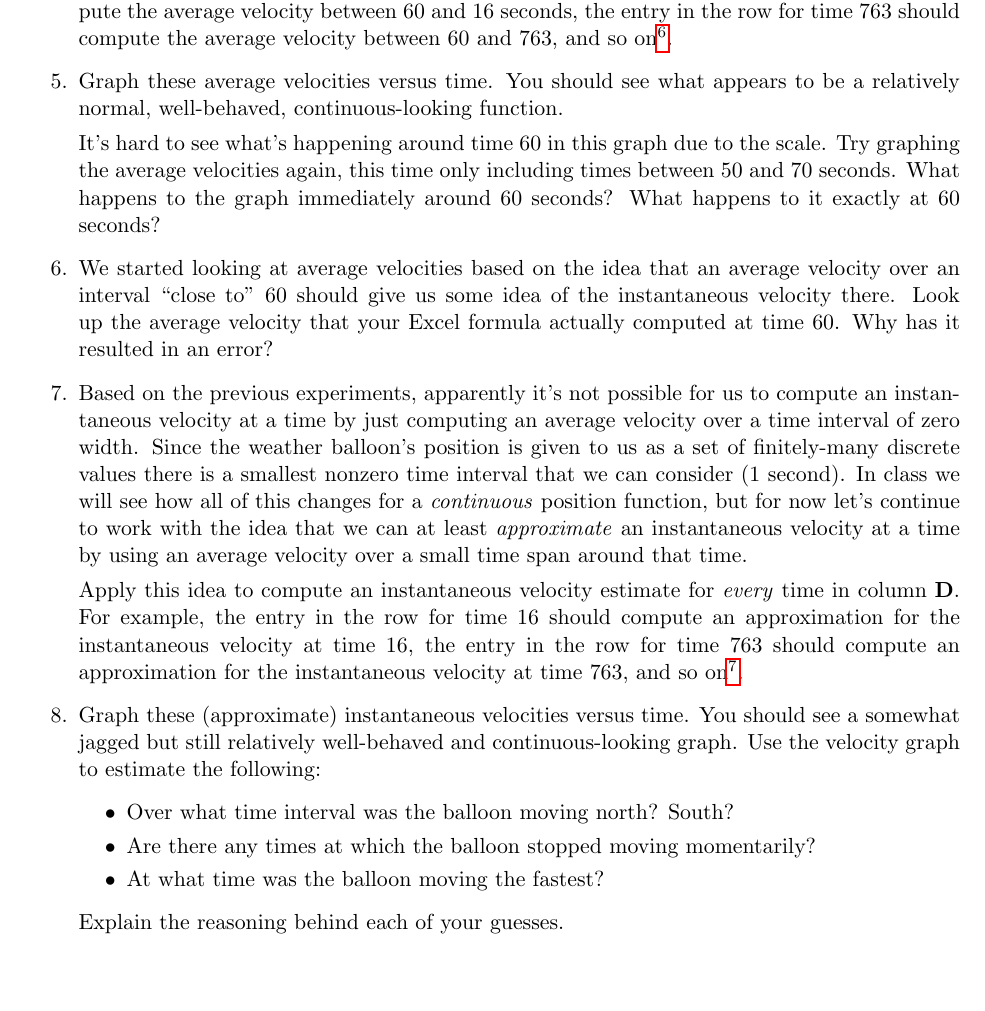
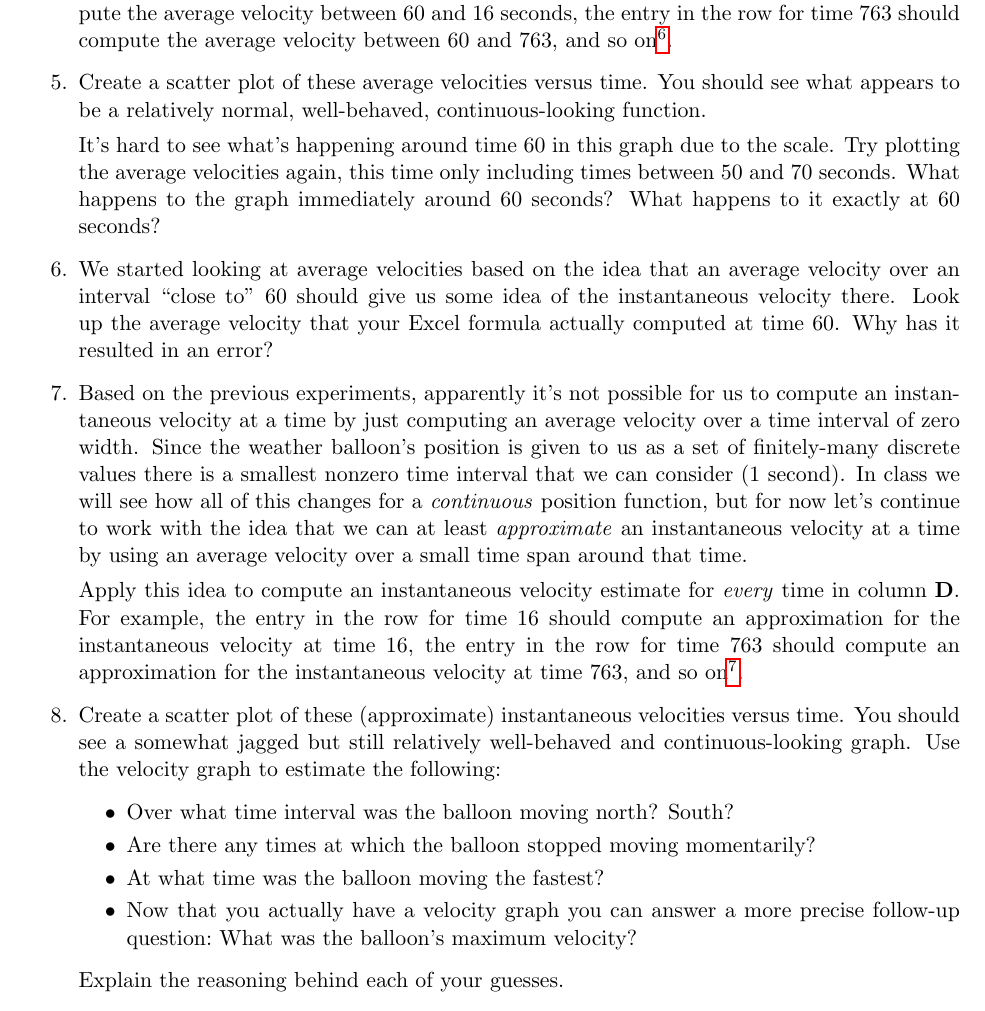
Before and after one commit to adam-rumpf/numerical-differentiation-lab, a LaTeX document (documents/handout.tex, which reads documents/part01.tex): part of page 4 of 4, cut so that both start at the same text, the shorter picture padded with empty space. Compiled offline with pdfLaTeX; an older LaTeX class or package is replaced by its successor.

Commit message:
Edits and additions.

```diff
--- a/documents/part01.tex
+++ b/documents/part01.tex
@@ -32,8 +30,8 @@ As noted above, average velocity is easy to compute, but we don't yet have a way
 	\item We can use Excel to quickly automate this process to compute many different average velocities over many different time intervals. Use column~\textbf{C} to compute the average velocity between \textit{every} time and time~60. For example, the entry in the row for time~16 should compute the average velocity between~60 and~16 seconds, the entry in the row for time~763 should compute the average velocity between~60 and~763, and so on\footnote{Hint:~In Excel, a dollar sign~(\texttt{\$}) can be used to keep part of a cell reference constant within a formula as it is copied into other cells. In this case each average velocity computation needs to reference cells in two different rows, one of which should remain constant (the reference for time~60) and one of which should not (the reference for the other time's row).}.
 
-	\item Graph these average velocities versus time. You should see what appears to be a relatively normal, well-behaved, continuous-looking function.
+	\item Create a scatter plot of these average velocities versus time. You should see what appears to be a relatively normal, well-behaved, continuous-looking function.
 
-	It's hard to see what's happening around time~60 in this graph due to the scale. Try graphing the average velocities again, this time only including times between~50 and~70~seconds. What happens to the graph immediately around~60~seconds? What happens to it exactly at~60 seconds?
+	It's hard to see what's happening around time~60 in this graph due to the scale. Try plotting the average velocities again, this time only including times between~50 and~70~seconds. What happens to the graph immediately around~60~seconds? What happens to it exactly at~60 seconds?
 
 	\item We started looking at average velocities based on the idea that an average velocity over an interval ``close~to''~60 should give us some idea of the instantaneous velocity there. Look up the average velocity that your Excel formula actually computed at time~60. Why has it resulted in an error?
 
@@ -41,11 +39,12 @@ As noted above, average velocity is easy to compute, but we don't yet have a way
 
 	Apply this idea to compute an instantaneous velocity estimate for \textit{every} time in column~\textbf{D}. For example, the entry in the row for time~16 should compute an approximation for the instantaneous velocity at time~16, the entry in the row for time~763 should compute an approximation for the instantaneous velocity at time~763, and so on\footnote{Hint:~Most of the cells can be handled with a single formula copied into every row, but the first and last rows may need to be handled separately, since any average velocity computed for the first time cannot include data from an earlier time, and any average velocity computed for the last time cannot include data from a later time.}.
 
-	\item Graph these (approximate) instantaneous velocities versus time. You should see a somewhat jagged but still relatively well-behaved and continuous-looking graph. Use the velocity graph to estimate the following:
+	\item Create a scatter plot of these (approximate) instantaneous velocities versus time. You should see a somewhat jagged but still relatively well-behaved and continuous-looking graph. Use the velocity graph to estimate the following:
 	\begin{itemize}
 		\item Over what time interval was the balloon moving north? South?
 		\item Are there any times at which the balloon stopped moving momentarily?
 		\item At what time was the balloon moving the fastest?
+		\item Now that you actually have a velocity graph you can answer a more precise follow-up question:~What was the balloon's maximum velocity?
 	\end{itemize}
 
 	Explain the reasoning behind each of your guesses.
```
Also changed, not shown: documents/instructor_notes.tex (+7 -0 lines), documents/handout.pdf, documents/instructor_notes.pdf, documents/part01.tex (4 more changed lines).
